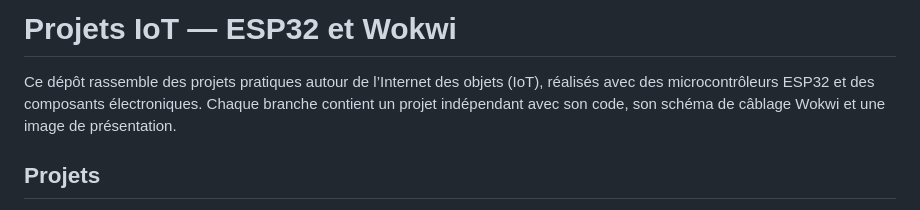
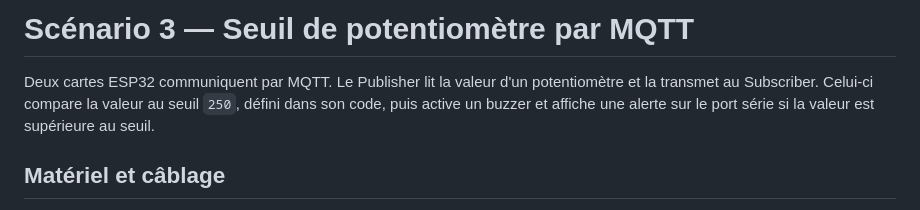
Before and after one commit to Bejaoui-Fedi/Middleware-for-internet-of-things, a Markdown page: README.md, the part around one of its changes. Rendered like a GitHub page.

```diff
--- a/README.md
+++ b/README.md
@@ -1,6 +1,6 @@
-# Projets IoT — ESP32 et Wokwi
+# Scénario 3 — Seuil de potentiomètre par MQTT
 
-Ce dépôt rassemble des projets pratiques autour de l’Internet des objets (IoT), réalisés avec des microcontrôleurs ESP32 et des composants électroniques. Chaque branche contient un projet indépendant avec son code, son schéma de câblage Wokwi et une image de présentation.
+Deux cartes ESP32 communiquent par MQTT. Le Publisher lit la valeur d'un potentiomètre et la transmet au Subscriber. Celui-ci compare la valeur au seuil `250`, défini dans son code, puis active un buzzer et affiche une alerte sur le port série si la valeur est supérieure au seuil.
 
-## Projets
+## Matériel et câblage
 
```
Also changed, not shown: other parts of README.md (+29 -10 lines), images/projet.png (deleted), images/publisher.png (added), images/subscriber.png (added), 5 other files.
